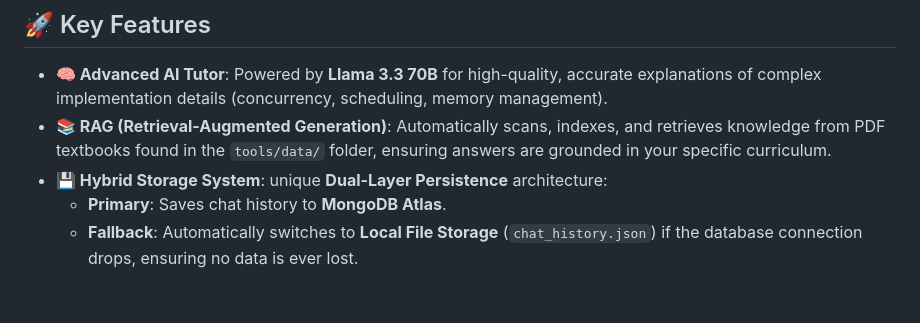
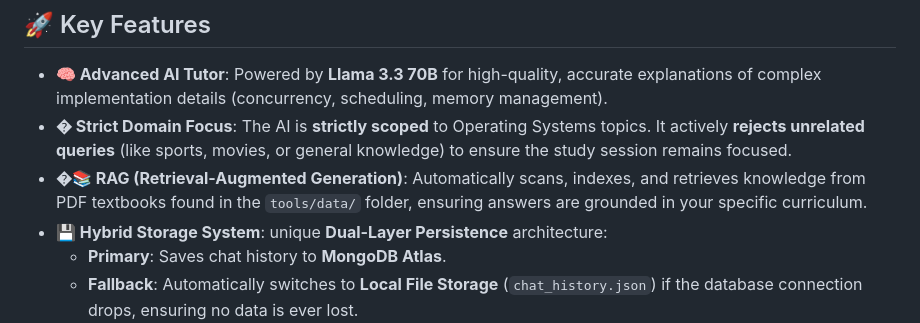
Before and after one commit to bharath-borra/os-buddy, a Markdown page: README.md, the part around the change. GitHub-like rendering; blank space fills up the shorter version.

Commit message:
docs: highlight strict domain focus in readme

```diff
--- a/README.md
+++ b/README.md
@@ -9,7 +9,8 @@
 ## 🚀 Key Features
 
 *   **🧠 Advanced AI Tutor**: Powered by **Llama 3.3 70B** for high-quality, accurate explanations of complex implementation details (concurrency, scheduling, memory management).
-*   **📚 RAG (Retrieval-Augmented Generation)**: Automatically scans, indexes, and retrieves knowledge from PDF textbooks found in the `tools/data/` folder, ensuring answers are grounded in your specific curriculum.
+*   **�️ Strict Domain Focus**: The AI is **strictly scoped** to Operating Systems topics. It actively **rejects unrelated queries** (like sports, movies, or general knowledge) to ensure the study session remains focused.
+*   **�📚 RAG (Retrieval-Augmented Generation)**: Automatically scans, indexes, and retrieves knowledge from PDF textbooks found in the `tools/data/` folder, ensuring answers are grounded in your specific curriculum.
 *   **💾 Hybrid Storage System**: unique **Dual-Layer Persistence** architecture:
     *   **Primary**: Saves chat history to **MongoDB Atlas**.
     *   **Fallback**: Automatically switches to **Local File Storage** (`chat_history.json`) if the database connection drops, ensuring no data is ever lost.
```
